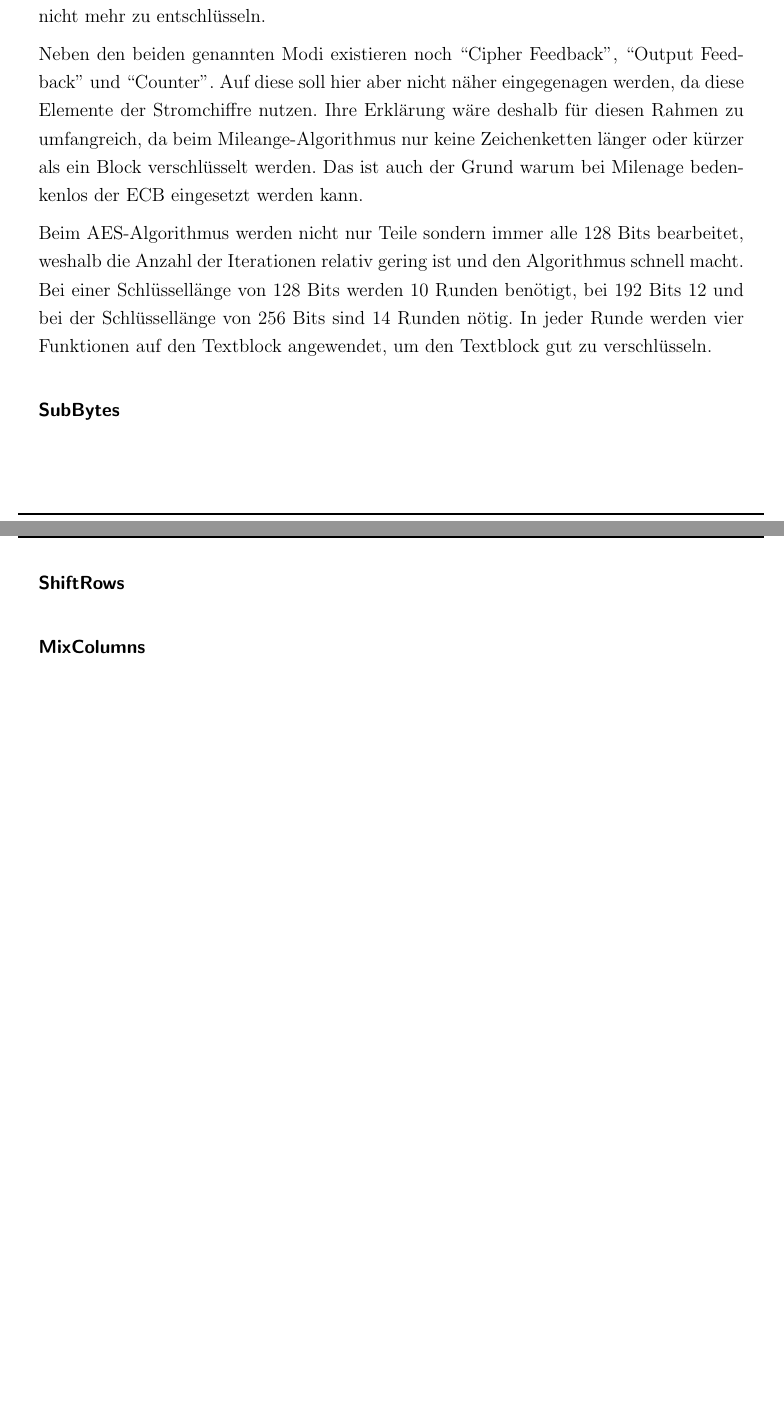
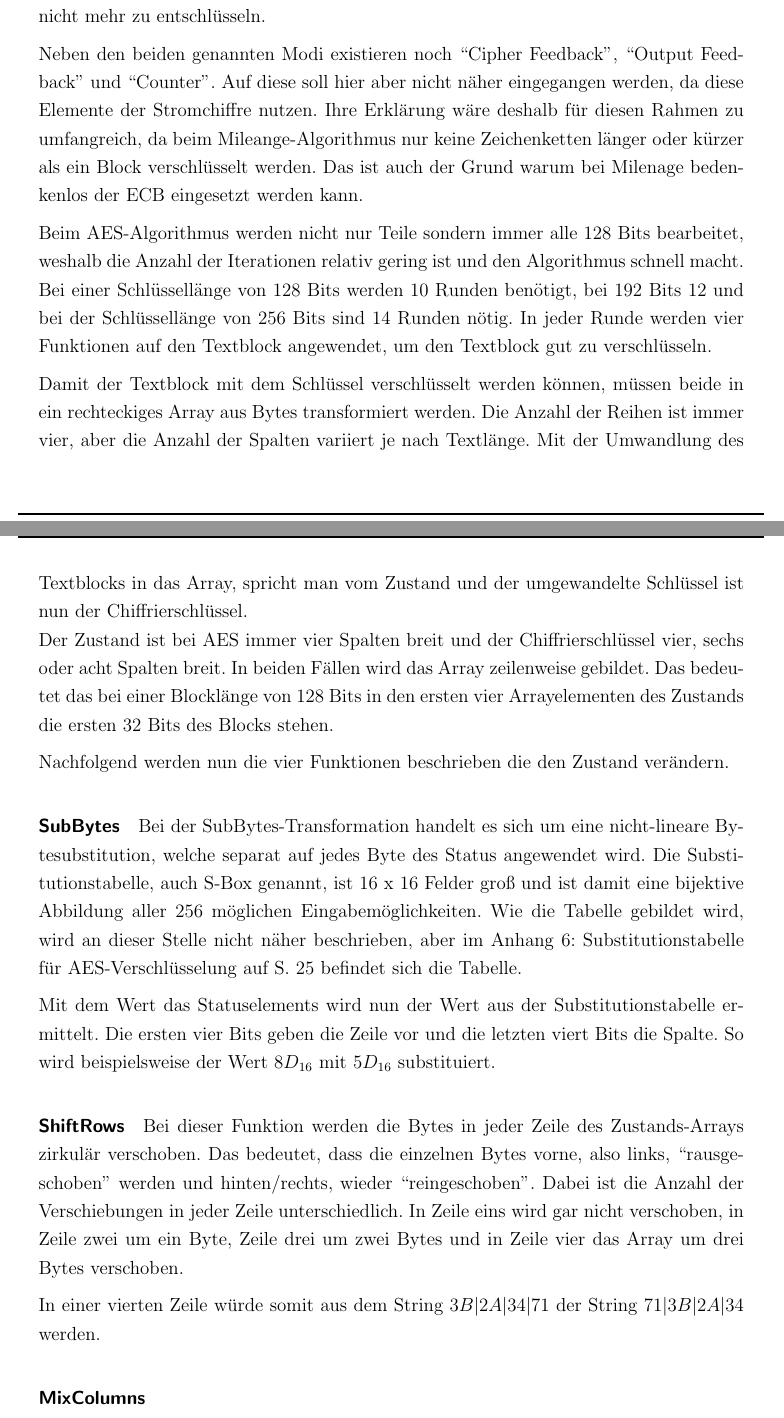
Before and after one commit to sim-authentication/document, a LaTeX document (main.tex, which reads sections/content/2-theorie.tex): two parts of pages 18 and 19 of 39, joined at a grey line, cut so that both start at the same text, the shorter picture padded with empty space. Compiled offline with pdfLaTeX.

Commit message:
added SubBytes and ShiftRows

```diff
--- a/sections/content/2-theorie.tex
+++ b/sections/content/2-theorie.tex
@@ -216,7 +216,7 @@ Schlüssellänge von 192 oder 256Bits verschlüsselt werden. \cite{paar10}
    zu entschlüsseln.
 
   Neben den beiden genannten Modi existieren noch ``Cipher Feedback'', ``Output Feedback'' und
-  ``Counter''. Auf diese soll hier aber nicht näher eingegenagen werden, da diese Elemente der
+  ``Counter''. Auf diese soll hier aber nicht näher eingegangen werden, da diese Elemente der
   Stromchiffre nutzen. Ihre Erklärung wäre deshalb für diesen Rahmen zu umfangreich, da beim
   Mileange-Algorithmus nur keine Zeichenketten länger oder kürzer als ein Block verschlüsselt
   werden. Das ist auch der Grund warum bei Milenage bedenkenlos der ECB eingesetzt werden kann.
@@ -227,11 +227,35 @@ Schlüssellänge von 192 oder 256Bits verschlüsselt werden. \cite{paar10}
   sind 14 Runden nötig. In jeder Runde werden vier Funktionen auf den Textblock angewendet, um
   den Textblock gut zu verschlüsseln.
 
+  Damit der Textblock mit dem Schlüssel verschlüsselt werden können, müssen beide in ein rechteckiges
+  Array aus Bytes transformiert werden. Die Anzahl der Reihen ist immer vier, aber die Anzahl der Spalten
+  variiert je nach Textlänge. Mit der Umwandlung des Textblocks in das Array, spricht man vom Zustand
+  und der umgewandelte Schlüssel ist nun der Chiffrierschlüssel. \\
+  Der Zustand ist bei AES immer vier Spalten breit und der Chiffrierschlüssel vier, sechs oder acht Spalten
+  breit. In beiden Fällen wird das Array zeilenweise gebildet. Das bedeutet das bei einer Blocklänge von
+  128 Bits in den ersten vier Arrayelementen des Zustands die ersten 32 Bits des Blocks stehen.
+
+  Nachfolgend werden nun die vier Funktionen beschrieben die den Zustand verändern.
+
   \paragraph{SubBytes}
+   Bei der SubBytes-Transformation handelt es sich um eine nicht-lineare Bytesubstitution, welche
+   separat auf jedes Byte des Status angewendet wird. Die Substitutionstabelle, auch S-Box genannt,
+   ist 16 x 16 Felder groß und ist damit eine bijektive Abbildung aller 256 möglichen Eingabemöglichkeiten.
+   Wie die Tabelle gebildet wird, wird an dieser Stelle nicht näher beschrieben, aber im \Anhang{abb:s-box}
+   befindet sich die Tabelle.
 
+   Mit dem Wert das Statuselements wird nun der Wert aus der Substitutionstabelle ermittelt. Die ersten vier
+   Bits geben die Zeile vor und die letzten viert Bits die Spalte. So wird beispielsweise der Wert $8D_{16}$ mit
+   $5D_{16}$ substituiert.
 
   \paragraph{ShiftRows}
+   Bei dieser Funktion werden die Bytes in jeder Zeile des Zustands-Arrays zirkulär verschoben. Das bedeutet,
+   dass die einzelnen Bytes vorne, also links, ``rausgeschoben'' werden und hinten/rechts, wieder
+   ``reingeschoben''. Dabei ist  die Anzahl der Verschiebungen in jeder Zeile unterschiedlich. In Zeile eins wird
+   gar nicht verschoben, in Zeile zwei um ein Byte, Zeile drei um zwei Bytes und in Zeile vier das Array um drei
+   Bytes verschoben.
 
+   In einer vierten Zeile würde somit aus dem String $3B | 2A | 34 | 71$ der String $71 | 3B | 2A | 34$ werden.
 
   \paragraph{MixColumns}
 
```
Also changed, not shown: sections/appendix.tex (+8 -0 lines), ref/images/s-box.png (added), sections/content/2-theorie.tex (10 more changed lines).
